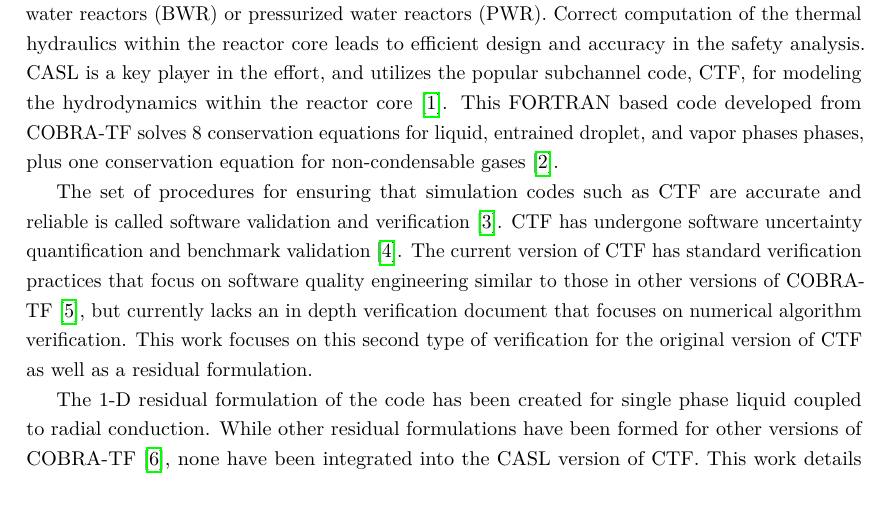
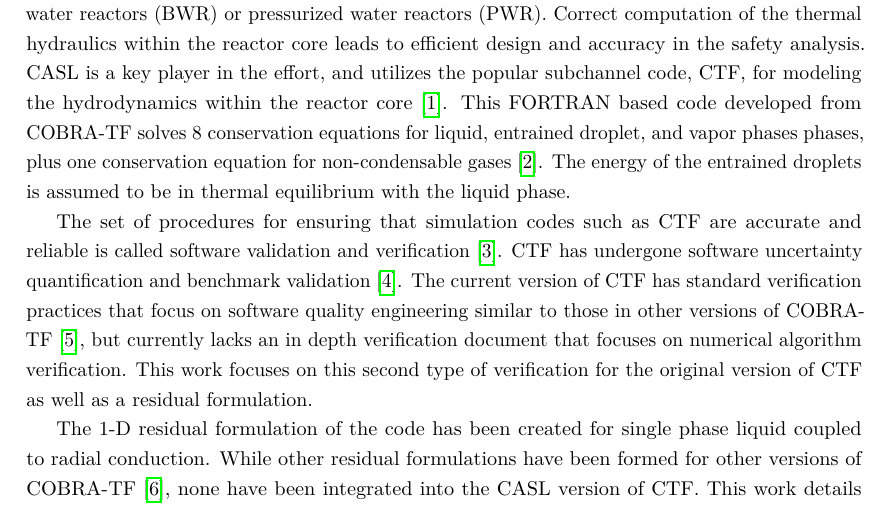
Before and after one commit to cdances/PSU_Thesis, a LaTeX thesis (thesis/CADances-thesis.tex, which reads thesis/Chapter-1/Chapter-1.tex): part of page 14 of 51, cut so that both start at the same text. Compiled offline with pdfLaTeX.

Commit message:
Correction to Into.

```diff
--- a/thesis/Chapter-1/Chapter-1.tex
+++ b/thesis/Chapter-1/Chapter-1.tex
@@ -11,7 +11,9 @@
 CTF, for modeling the hydrodynamics within the reactor core \cite{Schmidt2014}.
 This FORTRAN based code developed from COBRA-TF solves 8 conservation equations
 for liquid, entrained droplet, and vapor phases phases, plus one conservation
-equation for non-condensable gases \cite{CTF_theory}.
+equation for non-condensable gases \cite{CTF_theory}. The energy of the
+entrained droplets is assumed to be in thermal equilibrium with the liquid
+phase.
 
 The set of procedures for ensuring that simulation codes such as CTF are
 accurate and reliable is called software validation and verification
```
